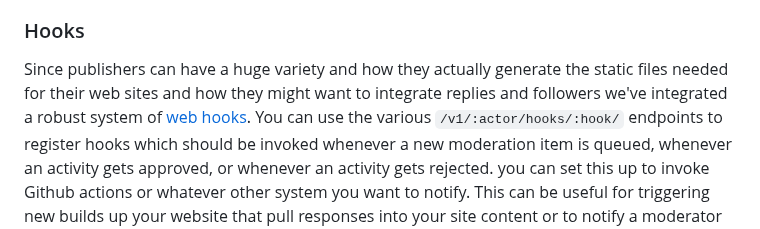
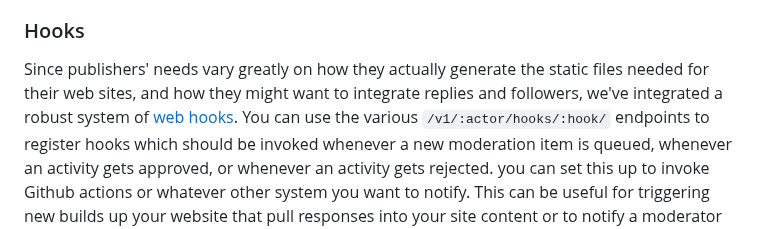
Before and after one commit to RangerMauve/blog.mauve.moe, a Markdown page: posts/distributed-press-social-inbox.md, the part around the change. Rendered like a GitHub page.

Commit message:
Update posts/distributed-press-social-inbox.md
Co-authored-by: andi a <andi@hypha.coop>

```diff
--- a/posts/distributed-press-social-inbox.md
+++ b/posts/distributed-press-social-inbox.md
@@ -124,7 +124,7 @@ We're also looking at other efforts in the space like [The Bad Space](https://th
 
 ### Hooks
 
-Since publishers can have a huge variety and how they actually generate the static files needed for their web sites and how they might want to integrate replies and followers we've integrated a robust system of [web hooks](https://en.wikipedia.org/wiki/Webhook).
+Since publishers' needs vary greatly on how they actually generate the static files needed for their web sites, and how they might want to integrate replies and followers, we've integrated a robust system of [web hooks](https://en.wikipedia.org/wiki/Webhook).
 You can use the various `/v1/:actor/hooks/:hook/` endpoints to register hooks which should be invoked whenever a new moderation item is queued, whenever an activity gets approved, or whenever an activity gets rejected.
 you can set this up to invoke Github actions or whatever other system you want to notify.
 This can be useful for triggering new builds up your website that pull responses into your site content or to notify a moderator to look at replies that need to be acted on.
```
